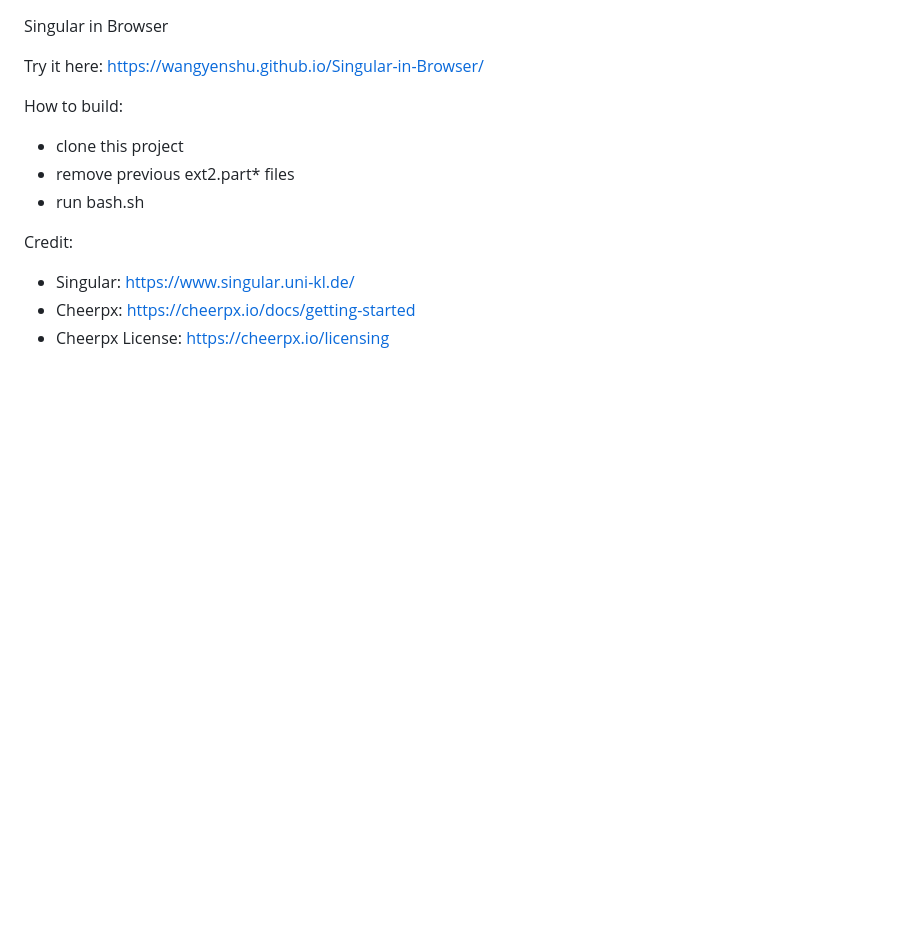
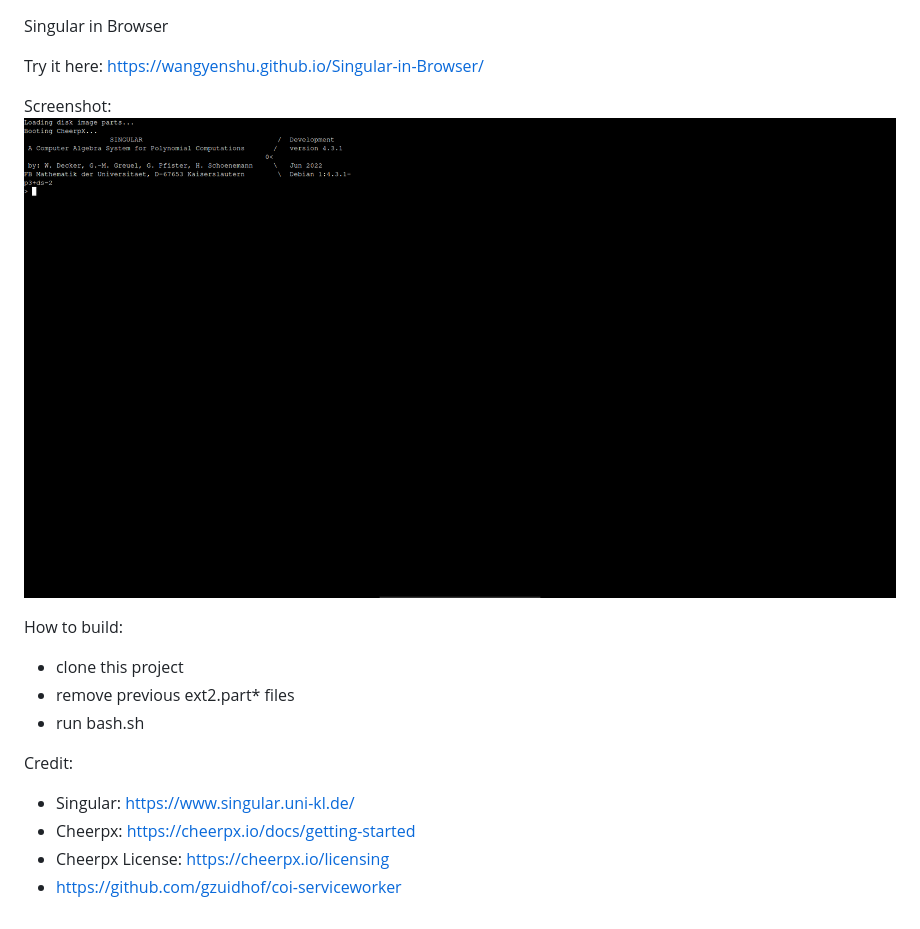
Before and after one commit to wangyenshu/Singular-in-Browser, a Markdown page: README.md, the part around the change. Drawn GitHub-style; pictures changed too: screenshot.png (added); blank space fills up the shorter version.

Commit message:
add screenshot

```diff
--- a/README.md
+++ b/README.md
@@ -1,6 +1,9 @@
 Singular in Browser
 
 Try it here: https://wangyenshu.github.io/Singular-in-Browser/
+
+Screenshot:
+![screenshot](screenshot.png)
 
 How to build:
 
@@ -12,3 +15,4 @@ Credit:
 - Singular: https://www.singular.uni-kl.de/
 - Cheerpx: https://cheerpx.io/docs/getting-started
 - Cheerpx License: https://cheerpx.io/licensing
+- https://github.com/gzuidhof/coi-serviceworker
```
